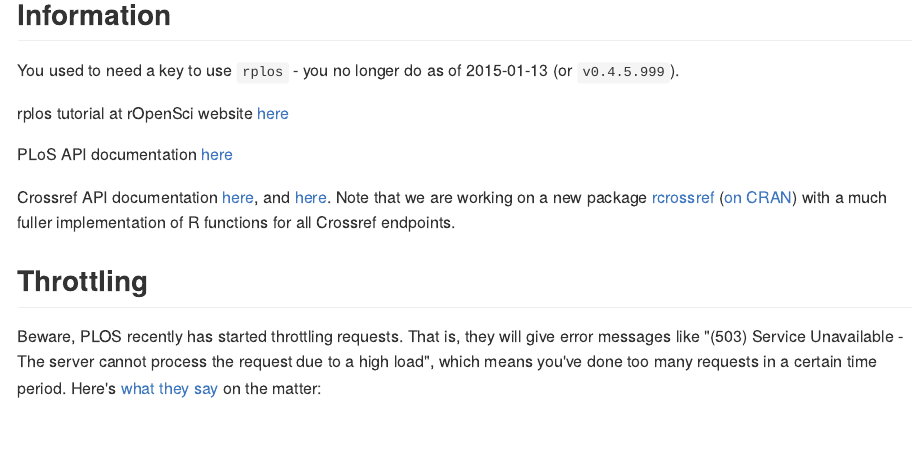
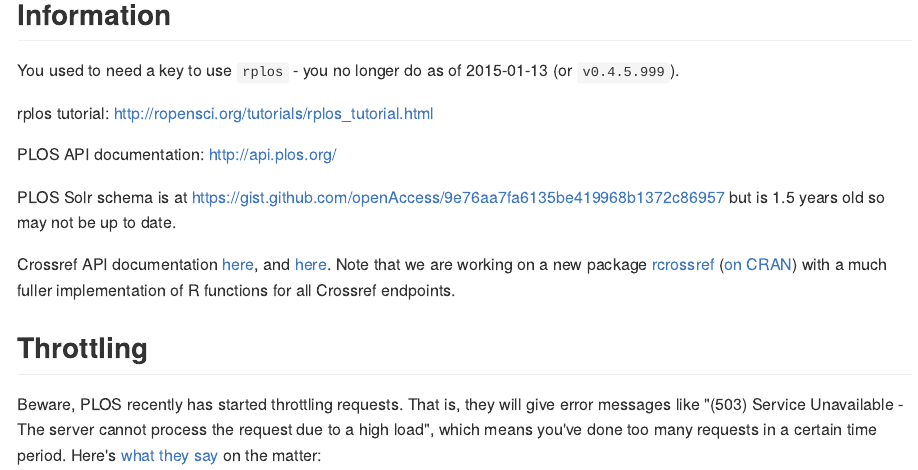
Before and after one commit to ropensci-archive/rplos, an R Markdown document (README.Rmd): the page in a window 1100 px wide, from 610 px down. The pictures show the output file README.md that the author committed with the source, drawn offline in the style of GitHub; long lines of code are wrapped; badge pictures from the web are left out.

Commit message:
change text in readme

```diff
--- a/README.Rmd
+++ b/README.Rmd
@@ -47,9 +47,11 @@
 
 You used to need a key to use `rplos` - you no longer do as of 2015-01-13 (or `v0.4.5.999`).
 
-rplos tutorial at rOpenSci website [here](http://ropensci.org/tutorials/rplos_tutorial.html)
+rplos tutorial: <http://ropensci.org/tutorials/rplos_tutorial.html>
 
-PLoS API documentation [here](http://api.plos.org/)
+PLOS API documentation: <http://api.plos.org/>
+
+PLOS Solr schema is at <https://gist.github.com/openAccess/9e76aa7fa6135be419968b1372c86957> but is 1.5 years old so may not be up to date.
 
 Crossref API documentation [here](https://github.com/CrossRef/rest-api-doc/blob/master/rest_api.md), and [here](http://help.crossref.org/#home). Note that we are working on a new package [rcrossref](https://github.com/ropensci/rcrossref) ([on CRAN](https://cran.r-project.org/package=rcrossref)) with a much fuller implementation of R functions for all Crossref endpoints.
 
```
Also changed, not shown: README.md.
